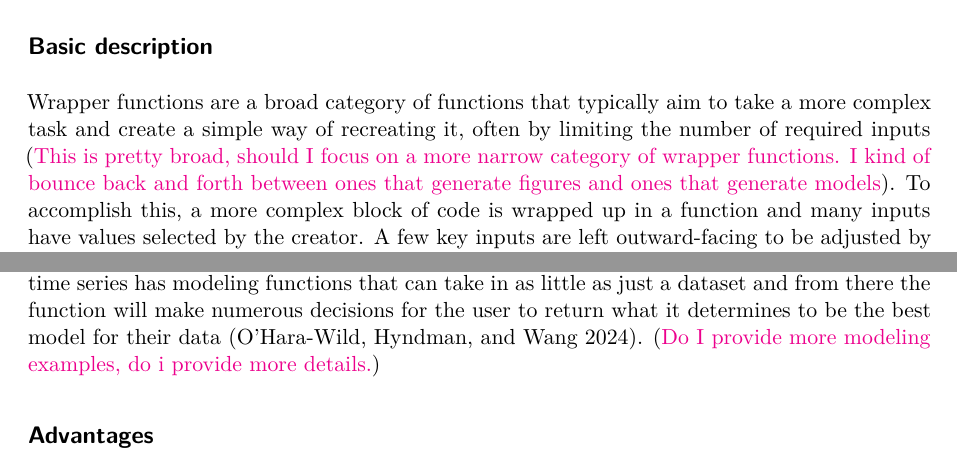
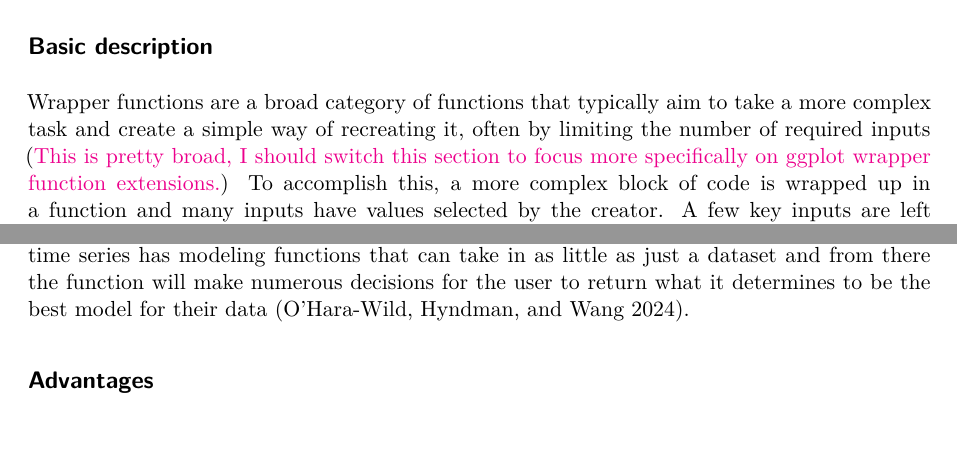
Before and after one commit to nathaniel-morgan/simplex, a Quarto document (wrapper paper.qmd): two parts of pages 1 and 2 of 10 before the commit and two parts of pages 1 and 2 of 9 after it, joined at a grey line, cut so that both start at the same text. Rendered offline with R 4.5, knitr and Pandoc in place of Quarto, then LaTeX, with nearby package versions; some code elsewhere in the file could not run offline; common packages that the code uses without loading them are loaded.

Commit message:
minor adjustment of notes

```diff
--- a/wrapper paper.qmd
+++ b/wrapper paper.qmd
@@ -31,8 +31,7 @@ code, and potentially even save their modified versions of the wrapper function
 
 Wrapper functions are a broad category of functions that typically aim to take a more complex task
 and create a simple way of recreating it, often by limiting the number of required inputs
-(\textcolor{magenta}{This is pretty broad, should I focus on a more narrow category of wrapper functions.
-I kind of bounce back and forth between ones that generate figures and ones that generate models}).
+(\textcolor{magenta}{This is pretty broad, I should switch this section to focus more specifically on ggplot wrapper function extensions.})
 To accomplish this, a more complex block of code is wrapped up in a function and many inputs have
 values selected by the creator.
 A few key inputs are left outward-facing to be adjusted by the user with the wrapper function.
@@ -71,7 +70,6 @@ Another important class of wrapper functions is involved in modeling.
 The **fable** package in time series has modeling functions that can take in as little as just a
 dataset and from there the function will make numerous decisions for the user to return what it
 determines to be the best model for their data [@oharawild2024fable].
-(\textcolor{magenta}{Do I provide more modeling examples, do i provide more details.})
 
 ## Advantages
 
```
Also changed, not shown: wrapper-paper.pdf.
